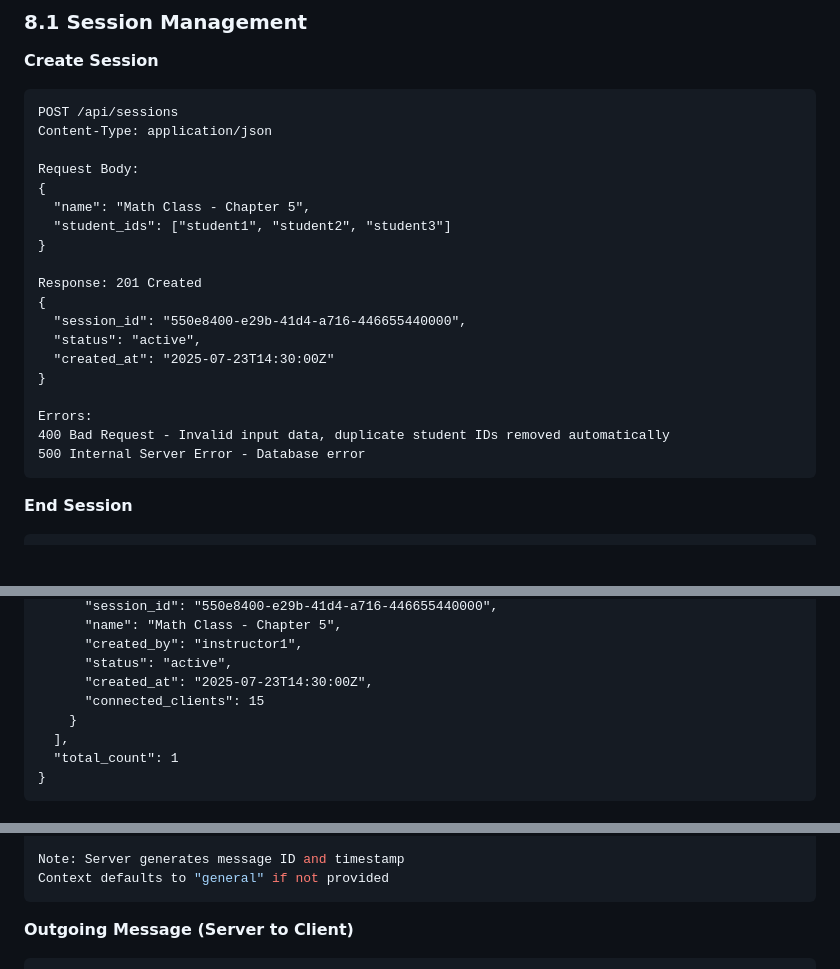
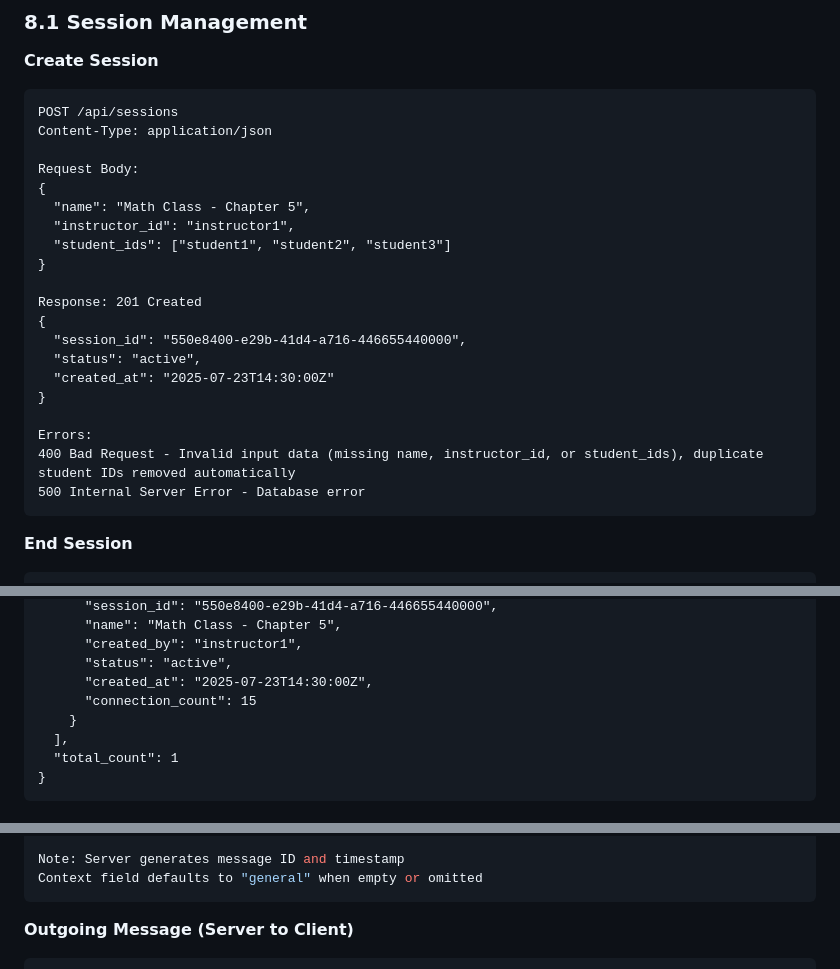
Before and after one commit to vtphan/switchboard, a Markdown page: docs/switchboard-tech-specs.md, 3 parts joined by grey strips. GitHub-like rendering; blank space fills up the shorter version.

Commit message:
Align tech specs with actual codebase implementation
- Add required instructor_id field to session creation API
- Fix connection count field name from connected_clients to connection_count
- Clarify context field defaults to "general" when empty or omitted

These changes ensure documentation matches the actual API implementation.

````diff
--- a/docs/switchboard-tech-specs.md
+++ b/docs/switchboard-tech-specs.md
@@ -413,6 +413,7 @@ Content-Type: application/json
 Request Body:
 {
   "name": "Math Class - Chapter 5",
+  "instructor_id": "instructor1",
   "student_ids": ["student1", "student2", "student3"]
 }
 
@@ -424,7 +425,7 @@ Response: 201 Created
 }
 
 Errors:
-400 Bad Request - Invalid input data, duplicate student IDs removed automatically
+400 Bad Request - Invalid input data (missing name, instructor_id, or student_ids), duplicate student IDs removed automatically
 500 Internal Server Error - Database error
 ```
 
@@ -479,7 +480,7 @@ Response: 200 OK
       "created_by": "instructor1",
       "status": "active",
       "created_at": "2025-07-23T14:30:00Z",
-      "connected_clients": 15
+      "connection_count": 15
     }
   ],
   "total_count": 1
@@ -556,7 +557,7 @@ Heartbeat Protocol:
 }
 
 Note: Server generates message ID and timestamp
-Context defaults to "general" if not provided
+Context field defaults to "general" when empty or omitted
 ```
 
 **Outgoing Message (Server to Client)**
````
